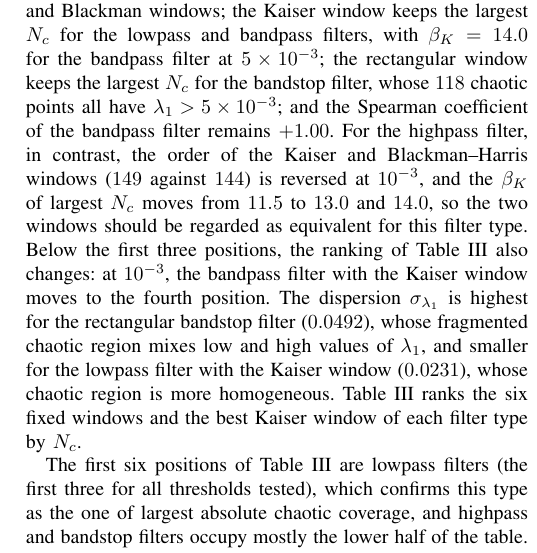
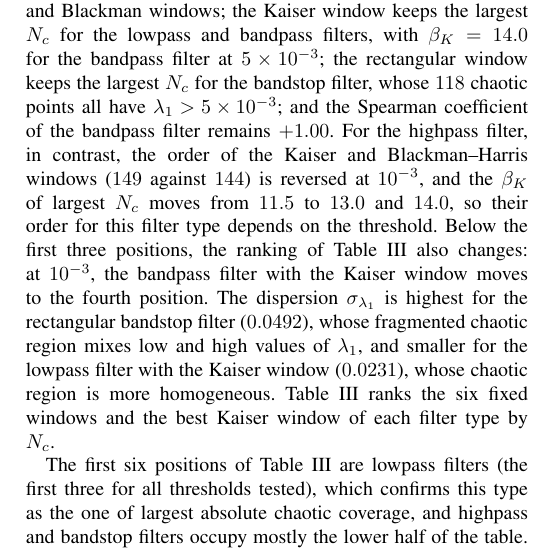
Before and after one commit to fesa-academic-projects/chaotic-pfc, a LaTeX paper (jcis/article.tex): part of one column of page 11 of 13, cut so that both start at the same text. Compiled offline with pdfLaTeX.

Commit message:
docs(jcis): describe the highpass window order as threshold-dependent

```diff
--- a/jcis/article.tex
+++ b/jcis/article.tex
@@ -1127,8 +1127,8 @@ for the bandstop filter, whose $118$ chaotic points all have
 $\lambda_1>5\times10^{-3}$; and the Spearman coefficient of the bandpass filter
 remains $+1.00$. For the highpass filter, in contrast, the order of the Kaiser and
 Blackman--Harris windows ($149$ against $144$) is reversed at $10^{-3}$, and the
-$\beta_K$ of largest $N_c$ moves from $11.5$ to $13.0$ and $14.0$, so the two windows
-should be regarded as equivalent for this filter type. Below the first three
+$\beta_K$ of largest $N_c$ moves from $11.5$ to $13.0$ and $14.0$, so their order for
+this filter type depends on the threshold. Below the first three
 positions, the ranking of Table~\ref{tab:ranking} also changes: at $10^{-3}$, the
 bandpass filter with the Kaiser window moves to the fourth position. The dispersion $\sigma_{\lambda_1}$ is highest for the rectangular bandstop filter
 ($0.0492$), whose fragmented chaotic region mixes low and high values of
```
Also changed, not shown: jcis/article.pdf.
